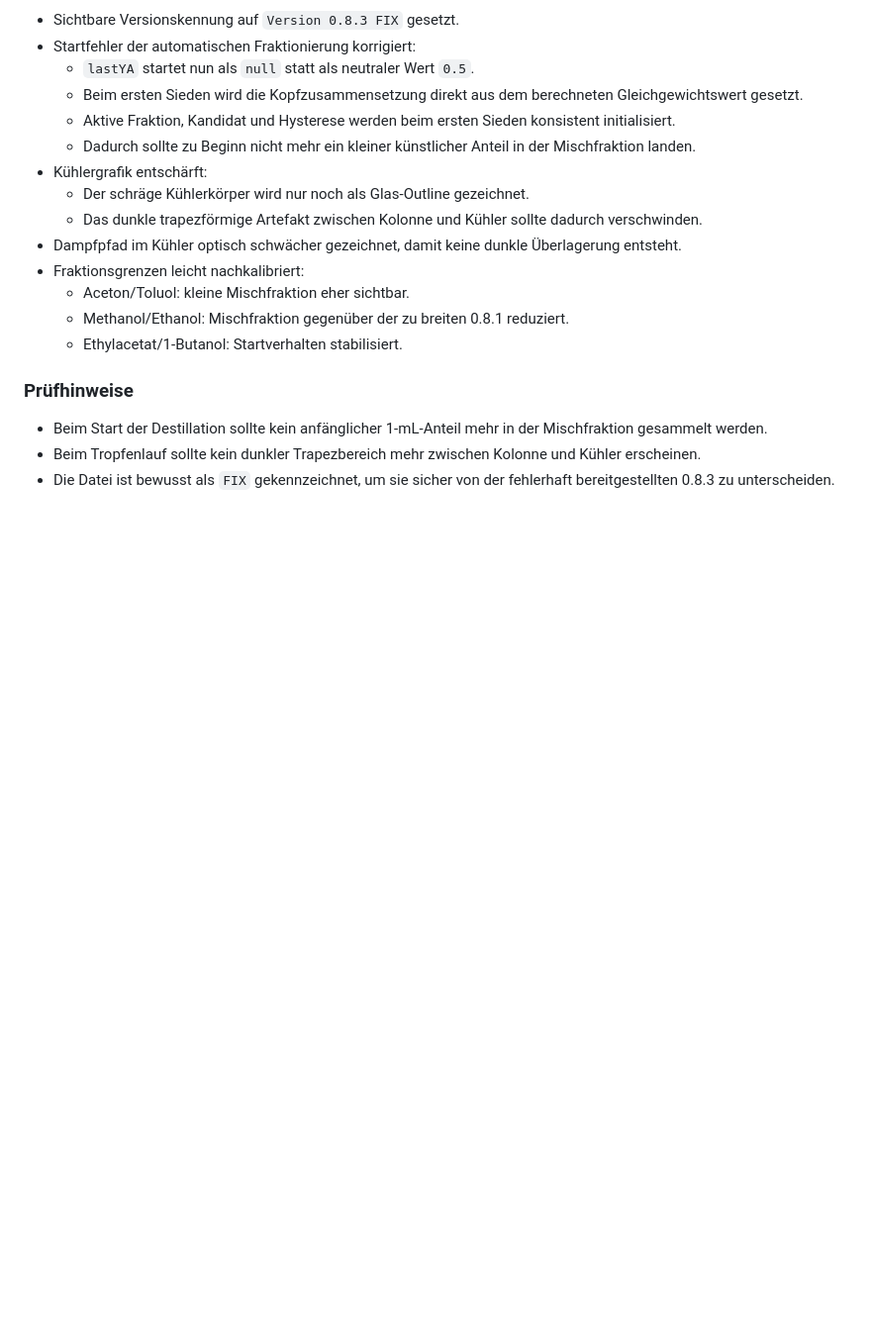
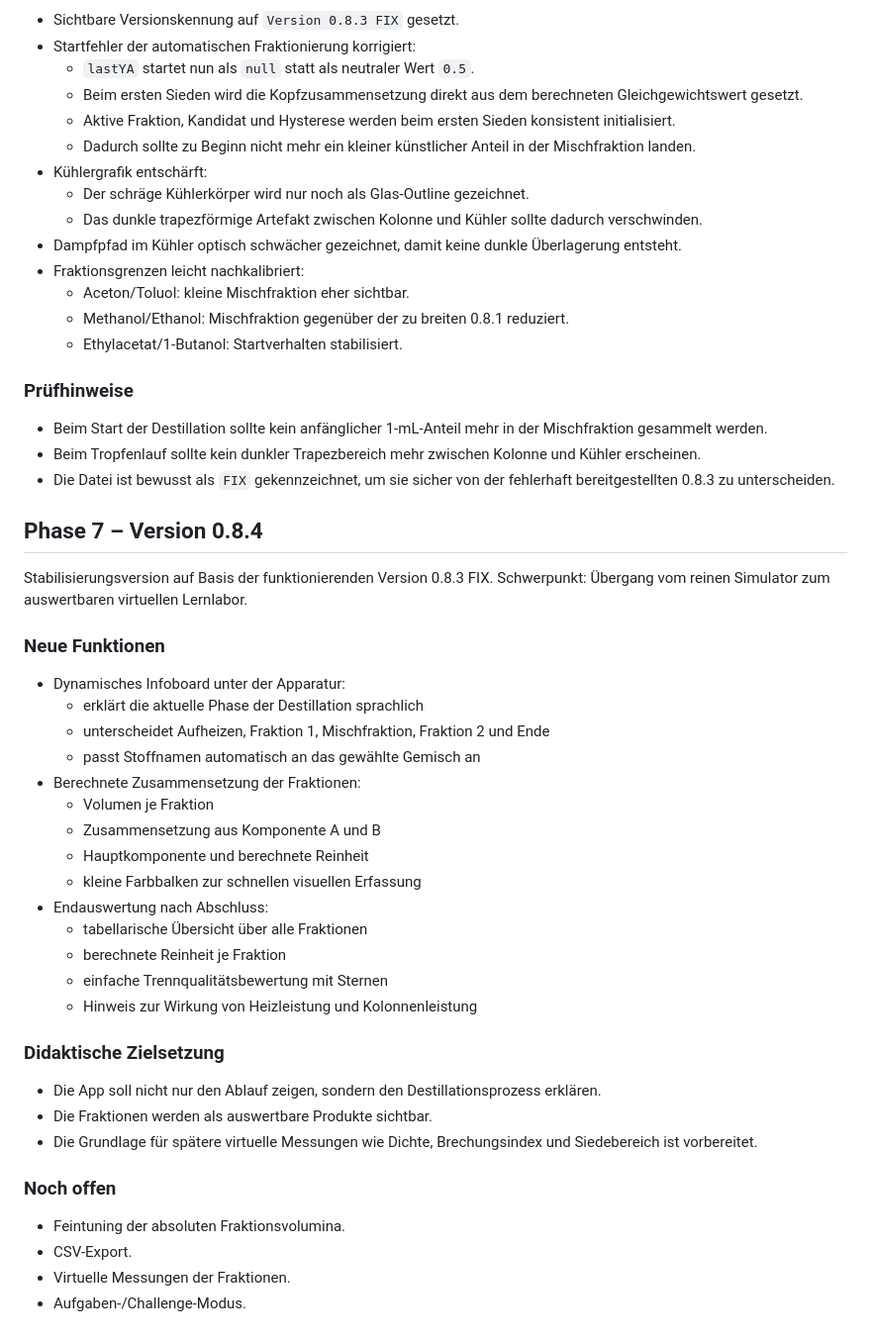
Before and after one commit to ekerzendorfer/DESTILLATIONSLABOR, a Markdown page: ENTWICKLUNGSLOG.md, the part around the change. Shown at 99% size. Drawn GitHub-style; blank space fills up the shorter version.

Commit message:
Document changes for version 0.8.4
Added details for version 0.8.4, including new features and didactic goals.

```diff
--- a/ENTWICKLUNGSLOG.md
+++ b/ENTWICKLUNGSLOG.md
@@ -198,3 +198,34 @@ Korrektur, nachdem die zuvor bereitgestellte 0.8.3 inhaltlich noch auf 0.8.2 ste
 - Beim Start der Destillation sollte kein anfänglicher 1-mL-Anteil mehr in der Mischfraktion gesammelt werden.
 - Beim Tropfenlauf sollte kein dunkler Trapezbereich mehr zwischen Kolonne und Kühler erscheinen.
 - Die Datei ist bewusst als `FIX` gekennzeichnet, um sie sicher von der fehlerhaft bereitgestellten 0.8.3 zu unterscheiden.
+
+## Phase 7 – Version 0.8.4
+
+Stabilisierungsversion auf Basis der funktionierenden Version 0.8.3 FIX. Schwerpunkt: Übergang vom reinen Simulator zum auswertbaren virtuellen Lernlabor.
+
+### Neue Funktionen
+- Dynamisches Infoboard unter der Apparatur:
+  - erklärt die aktuelle Phase der Destillation sprachlich
+  - unterscheidet Aufheizen, Fraktion 1, Mischfraktion, Fraktion 2 und Ende
+  - passt Stoffnamen automatisch an das gewählte Gemisch an
+- Berechnete Zusammensetzung der Fraktionen:
+  - Volumen je Fraktion
+  - Zusammensetzung aus Komponente A und B
+  - Hauptkomponente und berechnete Reinheit
+  - kleine Farbbalken zur schnellen visuellen Erfassung
+- Endauswertung nach Abschluss:
+  - tabellarische Übersicht über alle Fraktionen
+  - berechnete Reinheit je Fraktion
+  - einfache Trennqualitätsbewertung mit Sternen
+  - Hinweis zur Wirkung von Heizleistung und Kolonnenleistung
+
+### Didaktische Zielsetzung
+- Die App soll nicht nur den Ablauf zeigen, sondern den Destillationsprozess erklären.
+- Die Fraktionen werden als auswertbare Produkte sichtbar.
+- Die Grundlage für spätere virtuelle Messungen wie Dichte, Brechungsindex und Siedebereich ist vorbereitet.
+
+### Noch offen
+- Feintuning der absoluten Fraktionsvolumina.
+- CSV-Export.
+- Virtuelle Messungen der Fraktionen.
+- Aufgaben-/Challenge-Modus.
```
